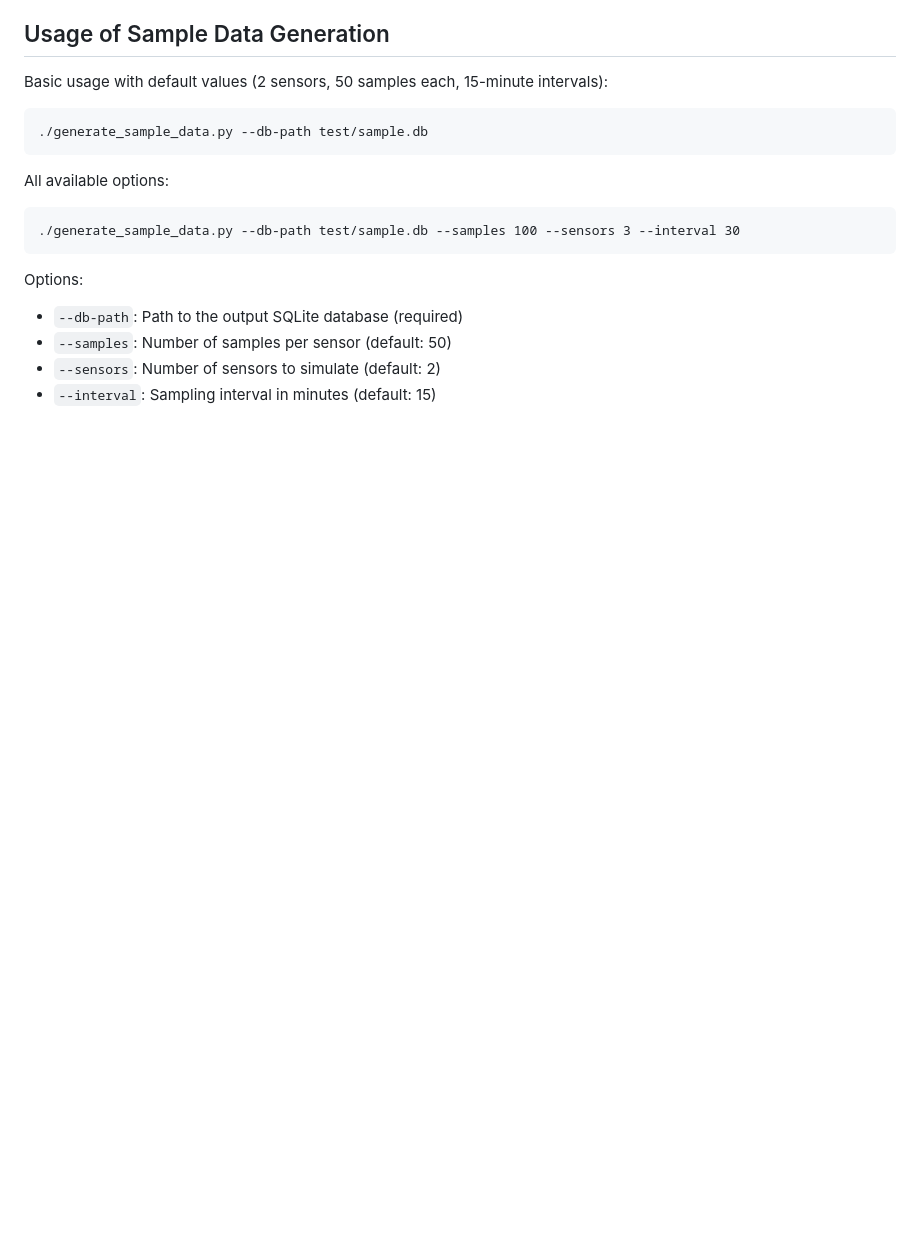
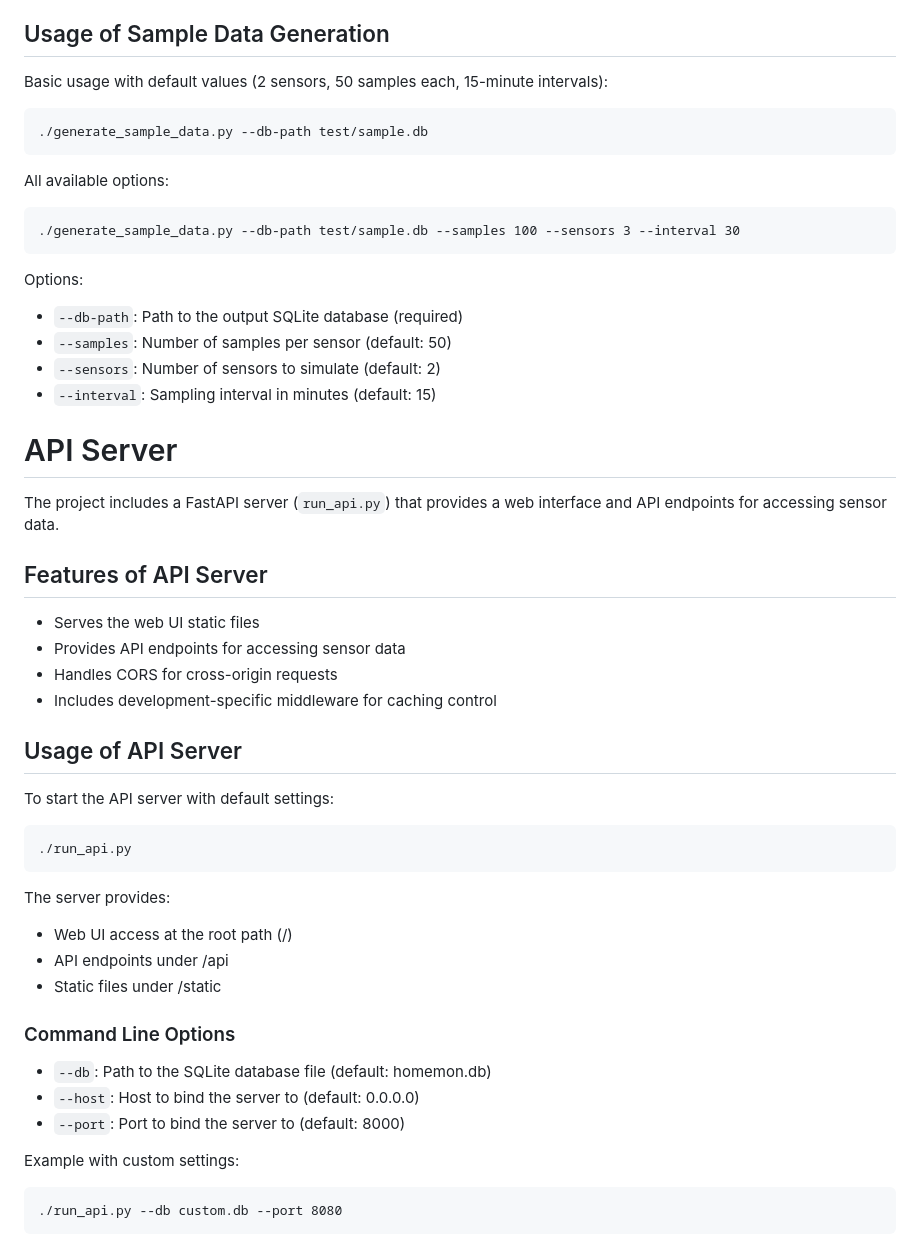
Before and after one commit to Tojaj/homemon, a Markdown page: README.md, the part around the change. Rendered like a GitHub page; blank space fills up the shorter version.

Commit message:
Update README.md with info about run_api.py script

```diff
--- a/README.md
+++ b/README.md
@@ -105,3 +105,35 @@ Options:
 - `--samples`: Number of samples per sensor (default: 50)
 - `--sensors`: Number of sensors to simulate (default: 2)
 - `--interval`: Sampling interval in minutes (default: 15)
+
+# API Server
+
+The project includes a FastAPI server (`run_api.py`) that provides a web interface and API endpoints for accessing sensor data.
+
+## Features of API Server
+
+- Serves the web UI static files
+- Provides API endpoints for accessing sensor data
+- Handles CORS for cross-origin requests
+- Includes development-specific middleware for caching control
+
+## Usage of API Server
+
+To start the API server with default settings:
+
+    ./run_api.py
+
+The server provides:
+- Web UI access at the root path (/)
+- API endpoints under /api
+- Static files under /static
+
+### Command Line Options
+
+- `--db`: Path to the SQLite database file (default: homemon.db)
+- `--host`: Host to bind the server to (default: 0.0.0.0)
+- `--port`: Port to bind the server to (default: 8000)
+
+Example with custom settings:
+
+    ./run_api.py --db custom.db --port 8080
```
